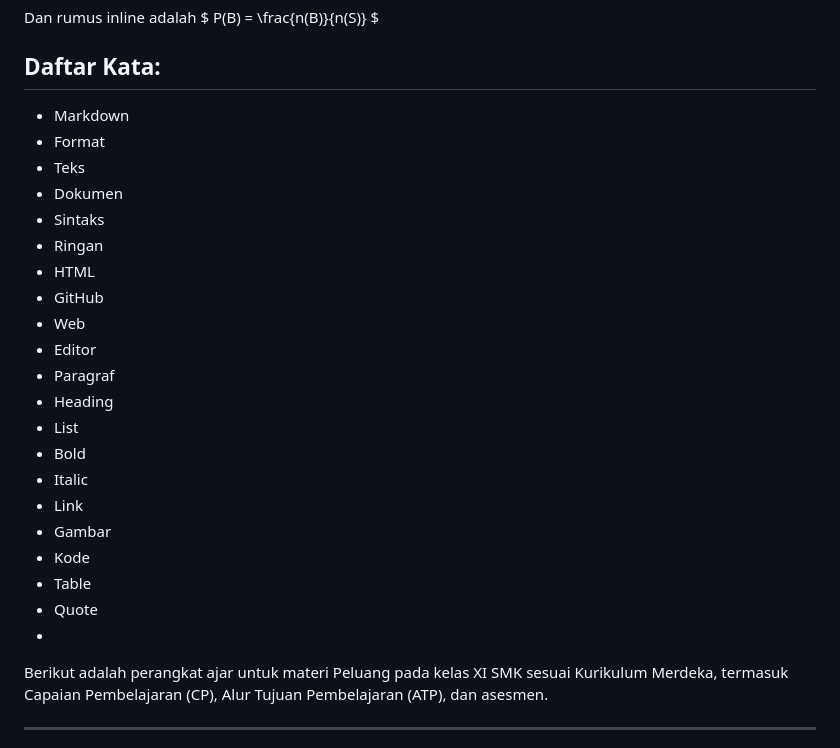
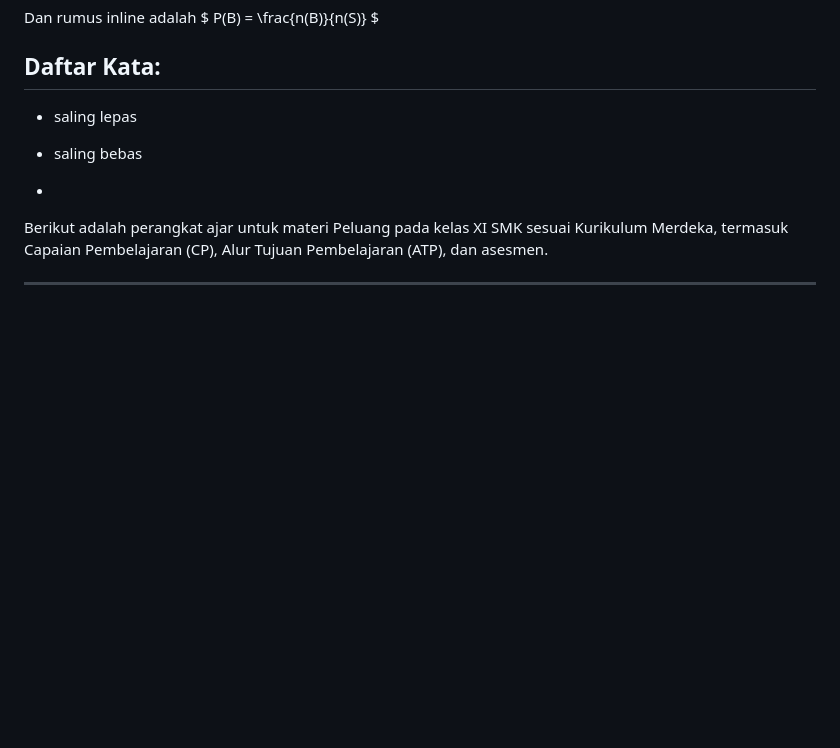
Before and after one commit to irzalgit/irzalgit.github.io, a Markdown page: peluang.md, the part around the change. Drawn GitHub-style; blank space fills up the shorter version.

```diff
--- a/peluang.md
+++ b/peluang.md
@@ -9,26 +9,9 @@ $$ P(A) = \frac{n(A)}{n(S)} $$
 
 Dan rumus inline adalah $ P(B) = \frac{n(B)}{n(S)} $
 ## Daftar Kata:
-- Markdown
-- Format
-- Teks
-- Dokumen
-- Sintaks
-- Ringan
-- HTML
-- GitHub
-- Web
-- Editor
-- Paragraf
-- Heading
-- List
-- Bold
-- Italic
-- Link
-- Gambar
-- Kode
-- Table
-- Quote
+- saling lepas
+- saling bebas
+
 -
 Berikut adalah perangkat ajar untuk materi Peluang pada kelas XI SMK sesuai Kurikulum Merdeka, termasuk Capaian Pembelajaran (CP), Alur Tujuan Pembelajaran (ATP), dan asesmen.
 
```
